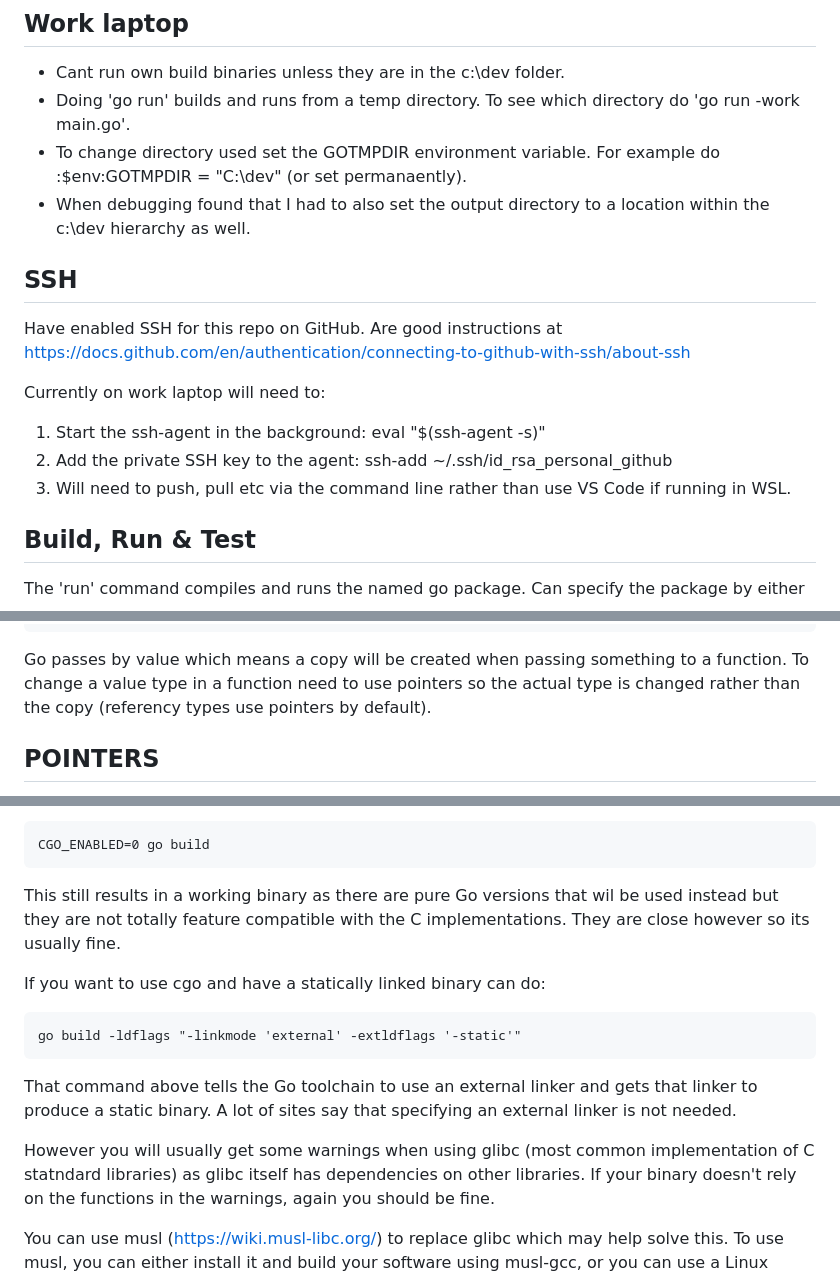
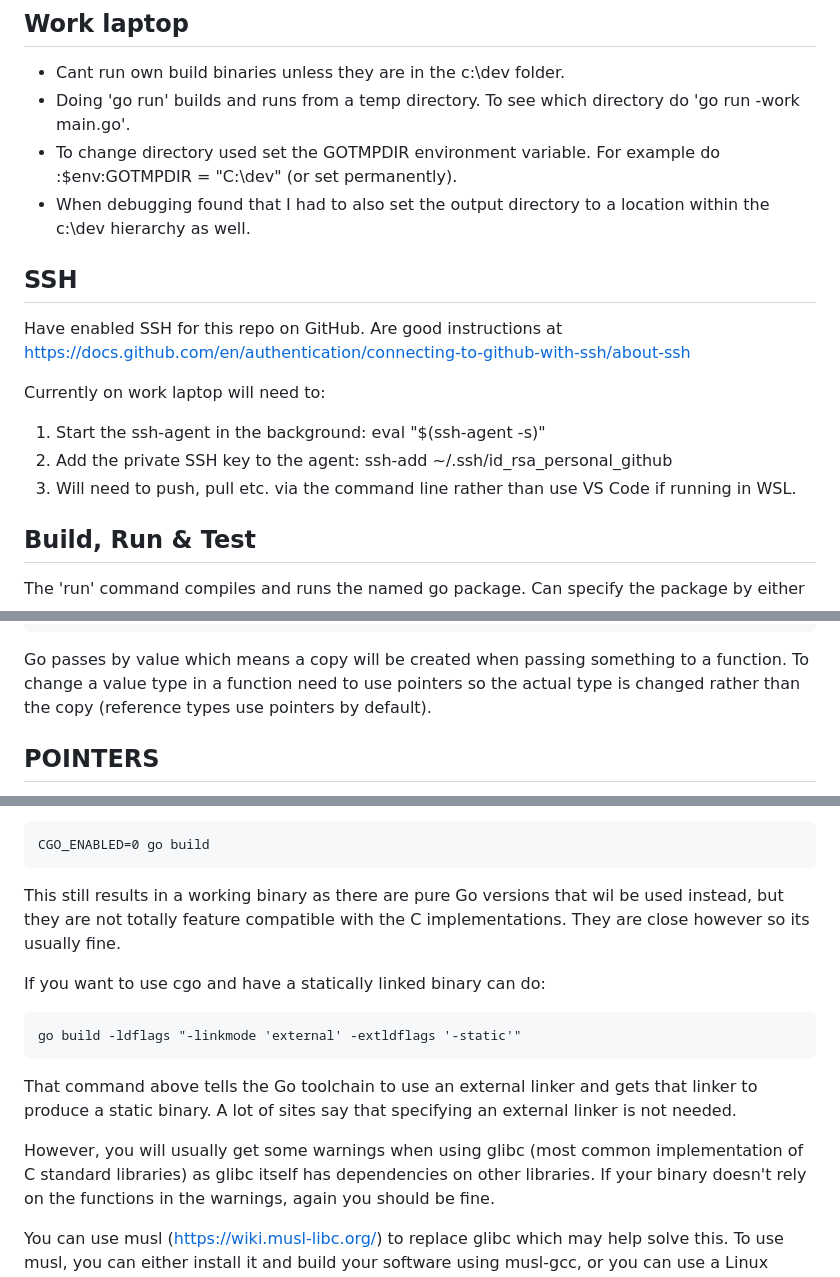
Before and after one commit to ChrisYoxall/go.learning, a Markdown page: readme.md, 3 parts joined by grey strips. GitHub-like rendering.

```diff
--- a/readme.md
+++ b/readme.md
@@ -65,7 +65,7 @@ Workspace:
 
 - Cant run own build binaries unless they are in the c:\dev folder.
 - Doing 'go run' builds and runs from a temp directory.  To see which directory do 'go run -work main.go'.
-- To change directory used set the GOTMPDIR environment variable. For example do :$env:GOTMPDIR = "C:\dev" (or set permanaently).
+- To change directory used set the GOTMPDIR environment variable. For example do :$env:GOTMPDIR = "C:\dev" (or set permanently).
 - When debugging found that I had to also set the output directory to a location within the c:\dev hierarchy as well.
 
 ## SSH
@@ -76,7 +76,7 @@ Currently on work laptop will need to:
 
 1. Start the ssh-agent in the background: eval "$(ssh-agent -s)"
 2. Add the private SSH key to the agent: ssh-add ~/.ssh/id_rsa_personal_github
-3. Will need to push, pull etc via the command line rather than use VS Code if running in WSL.
+3. Will need to push, pull etc. via the command line rather than use VS Code if running in WSL.
 
 
 ## Build, Run & Test
@@ -118,8 +118,8 @@ passing data to a template. For example:
         lname: "Yoxall",
     }
 
-Go passes by value which means a copy will be created when passing something to a function. To change a value type in a function need
-to use pointers so the actual type is changed rather than the copy (referency types use pointers by default).
+Go passes by value which means a copy will be created when passing something to a function. To change a value type in a function
+need to use pointers so the actual type is changed rather than the copy (reference types use pointers by default).
 
 
 ## POINTERS
@@ -187,7 +201,7 @@ Or disable cgo completely:
 
     CGO_ENABLED=0 go build
 
-This still results in a working binary as there are pure Go versions that wil be used instead but they are not totally feature compatible
+This still results in a working binary as there are pure Go versions that wil be used instead, but they are not totally feature compatible
 with the C implementations. They are close however so its usually fine.
 
 If you want to use cgo and have a statically linked binary can do:
@@ -197,7 +211,7 @@ If you want to use cgo and have a statically linked binary can do:
 That command above tells the Go toolchain to use an external linker and gets that linker to produce a static binary. A lot of sites say that
 specifying an external linker is not needed.
 
-However you will usually get some warnings when using glibc (most common implementation of C statndard libraries) as glibc itself has dependencies
+However, you will usually get some warnings when using glibc (most common implementation of C standard libraries) as glibc itself has dependencies
 on other libraries. If your binary doesn't rely on the functions in the warnings, again you should be fine.
 
 You can use musl (https://wiki.musl-libc.org/) to replace glibc which may help solve this. To use musl, you can either install it and build your
```
Also changed, not shown: other parts of readme.md (+21 -7 lines).
